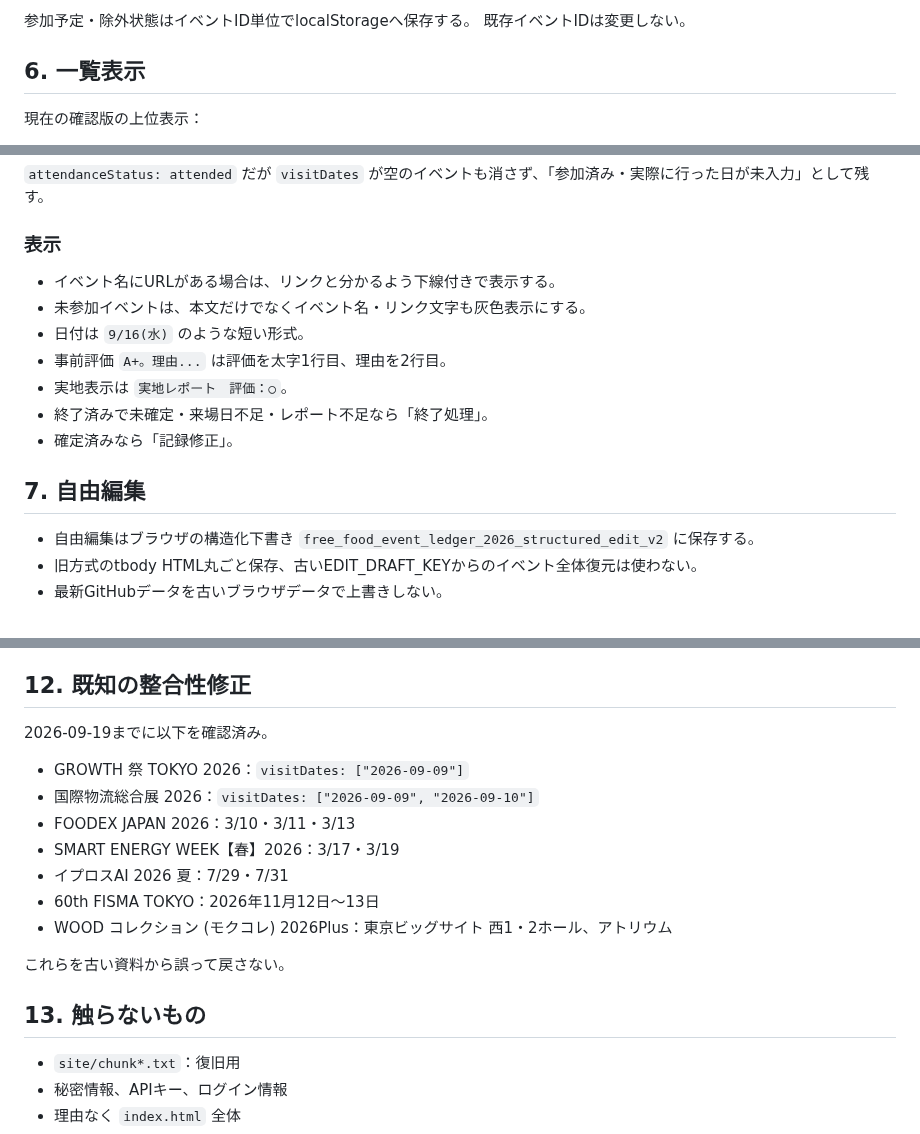
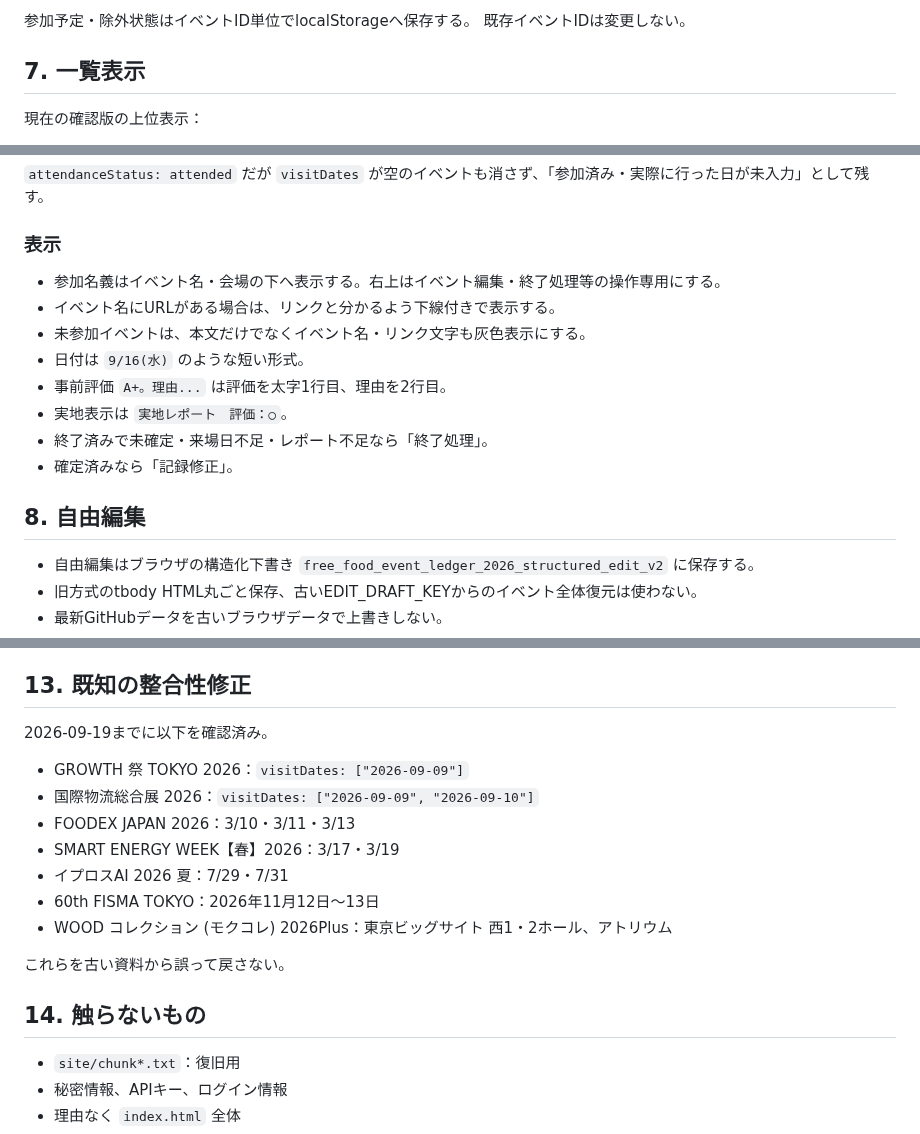
Before and after one commit to rensei11/01-event, a Markdown page: 現在の仕様.md, 3 parts joined by grey strips. Rendered like a GitHub page.

```diff
--- a/現在の仕様.md
+++ b/現在の仕様.md
@@ -97,7 +111,7 @@ GitHubリポジトリ：`rensei11/01-event`
 参加予定・除外状態はイベントID単位でlocalStorageへ保存する。
 既存イベントIDは変更しない。
 
-## 6. 一覧表示
+## 7. 一覧表示
 
 現在の確認版の上位表示：
 - すべてのイベント
@@ -116,6 +130,7 @@ GitHubリポジトリ：`rensei11/01-event`
 `attendanceStatus: attended` だが `visitDates` が空のイベントも消さず、「参加済み・実際に行った日が未入力」として残す。
 
 ### 表示
+- 参加名義はイベント名・会場の下へ表示する。右上はイベント編集・終了処理等の操作専用にする。
 - イベント名にURLがある場合は、リンクと分かるよう下線付きで表示する。
 - 未参加イベントは、本文だけでなくイベント名・リンク文字も灰色表示にする。
 - 日付は `9/16(水)` のような短い形式。
@@ -124,7 +139,7 @@ GitHubリポジトリ：`rensei11/01-event`
 - 終了済みで未確定・来場日不足・レポート不足なら「終了処理」。
 - 確定済みなら「記録修正」。
 
-## 7. 自由編集
+## 8. 自由編集
 
 - 自由編集はブラウザの構造化下書き `free_food_event_ledger_2026_structured_edit_v2` に保存する。
 - 旧方式のtbody HTML丸ごと保存、古いEDIT_DRAFT_KEYからのイベント全体復元は使わない。
@@ -202,7 +217,7 @@ GitHubリポジトリ：`rensei11/01-event`
 - 既存GitHub側により詳しい公式URL・評価・時間等がある場合は既存情報を優先する。
 - 公開リポジトリなので、秘密情報・個別コード・公開に不適切な操作手順は保存しない。
 
-## 12. 既知の整合性修正
+## 13. 既知の整合性修正
 
 2026-09-19までに以下を確認済み。
 - GROWTH 祭 TOKYO 2026：`visitDates: ["2026-09-09"]`
@@ -215,7 +230,7 @@ GitHubリポジトリ：`rensei11/01-event`
 
 これらを古い資料から誤って戻さない。
 
-## 13. 触らないもの
+## 14. 触らないもの
 
 - `site/chunk*.txt`：復旧用
 - 秘密情報、APIキー、ログイン情報
```
Also changed, not shown: other parts of 現在の仕様.md (+23 -9 lines).
